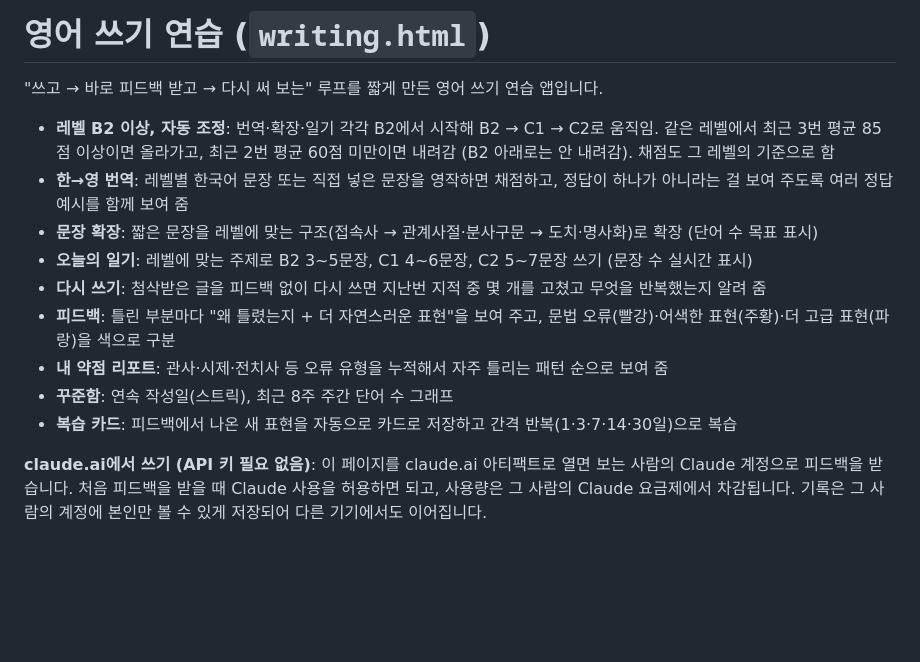
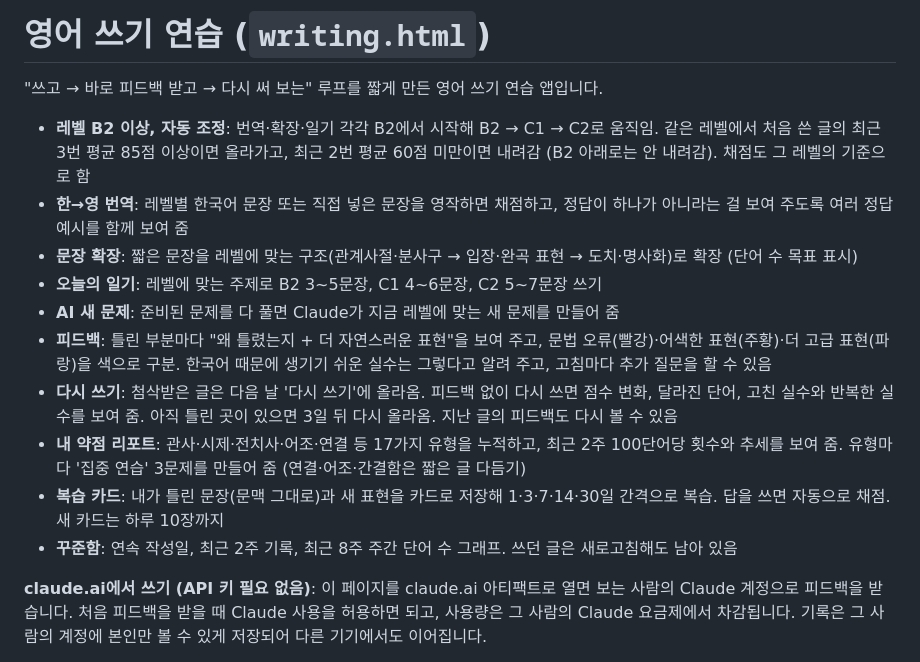
Before and after one commit to ahnjs5576-cyber/jay-speaking, a Markdown page: README.md, the part around the change. Rendered like a GitHub page; blank space fills up the shorter version.

Commit message:
Describe the current writing app features in the README
Co-Authored-By: Claude Opus 5.5 <noreply@anthropic.com>
Claude-Session: https://claude.ai/code/session_01J3g4gsYbsk4HEKtXYQLo97

```diff
--- a/README.md
+++ b/README.md
@@ -15,15 +15,16 @@
 
 "쓰고 → 바로 피드백 받고 → 다시 써 보는" 루프를 짧게 만든 영어 쓰기 연습 앱입니다.
 
-- **레벨 B2 이상, 자동 조정**: 번역·확장·일기 각각 B2에서 시작해 B2 → C1 → C2로 움직임. 같은 레벨에서 최근 3번 평균 85점 이상이면 올라가고, 최근 2번 평균 60점 미만이면 내려감 (B2 아래로는 안 내려감). 채점도 그 레벨의 기준으로 함
+- **레벨 B2 이상, 자동 조정**: 번역·확장·일기 각각 B2에서 시작해 B2 → C1 → C2로 움직임. 같은 레벨에서 처음 쓴 글의 최근 3번 평균 85점 이상이면 올라가고, 최근 2번 평균 60점 미만이면 내려감 (B2 아래로는 안 내려감). 채점도 그 레벨의 기준으로 함
 - **한→영 번역**: 레벨별 한국어 문장 또는 직접 넣은 문장을 영작하면 채점하고, 정답이 하나가 아니라는 걸 보여 주도록 여러 정답 예시를 함께 보여 줌
-- **문장 확장**: 짧은 문장을 레벨에 맞는 구조(접속사 → 관계사절·분사구문 → 도치·명사화)로 확장 (단어 수 목표 표시)
-- **오늘의 일기**: 레벨에 맞는 주제로 B2 3~5문장, C1 4~6문장, C2 5~7문장 쓰기 (문장 수 실시간 표시)
-- **다시 쓰기**: 첨삭받은 글을 피드백 없이 다시 쓰면 지난번 지적 중 몇 개를 고쳤고 무엇을 반복했는지 알려 줌
-- **피드백**: 틀린 부분마다 "왜 틀렸는지 + 더 자연스러운 표현"을 보여 주고, 문법 오류(빨강)·어색한 표현(주황)·더 고급 표현(파랑)을 색으로 구분
-- **내 약점 리포트**: 관사·시제·전치사 등 오류 유형을 누적해서 자주 틀리는 패턴 순으로 보여 줌
-- **꾸준함**: 연속 작성일(스트릭), 최근 8주 주간 단어 수 그래프
-- **복습 카드**: 피드백에서 나온 새 표현을 자동으로 카드로 저장하고 간격 반복(1·3·7·14·30일)으로 복습
+- **문장 확장**: 짧은 문장을 레벨에 맞는 구조(관계사절·분사구 → 입장·완곡 표현 → 도치·명사화)로 확장 (단어 수 목표 표시)
+- **오늘의 일기**: 레벨에 맞는 주제로 B2 3~5문장, C1 4~6문장, C2 5~7문장 쓰기
+- **AI 새 문제**: 준비된 문제를 다 풀면 Claude가 지금 레벨에 맞는 새 문제를 만들어 줌
+- **피드백**: 틀린 부분마다 "왜 틀렸는지 + 더 자연스러운 표현"을 보여 주고, 문법 오류(빨강)·어색한 표현(주황)·더 고급 표현(파랑)을 색으로 구분. 한국어 때문에 생기기 쉬운 실수는 그렇다고 알려 주고, 고침마다 추가 질문을 할 수 있음
+- **다시 쓰기**: 첨삭받은 글은 다음 날 '다시 쓰기'에 올라옴. 피드백 없이 다시 쓰면 점수 변화, 달라진 단어, 고친 실수와 반복한 실수를 보여 줌. 아직 틀린 곳이 있으면 3일 뒤 다시 올라옴. 지난 글의 피드백도 다시 볼 수 있음
+- **내 약점 리포트**: 관사·시제·전치사·어조·연결 등 17가지 유형을 누적하고, 최근 2주 100단어당 횟수와 추세를 보여 줌. 유형마다 '집중 연습' 3문제를 만들어 줌 (연결·어조·간결함은 짧은 글 다듬기)
+- **복습 카드**: 내가 틀린 문장(문맥 그대로)과 새 표현을 카드로 저장해 1·3·7·14·30일 간격으로 복습. 답을 쓰면 자동으로 채점. 새 카드는 하루 10장까지
+- **꾸준함**: 연속 작성일, 최근 2주 기록, 최근 8주 주간 단어 수 그래프. 쓰던 글은 새로고침해도 남아 있음
 
 **claude.ai에서 쓰기 (API 키 필요 없음)**: 이 페이지를 claude.ai 아티팩트로 열면 보는 사람의 Claude 계정으로 피드백을 받습니다.
 처음 피드백을 받을 때 Claude 사용을 허용하면 되고, 사용량은 그 사람의 Claude 요금제에서 차감됩니다.
```
